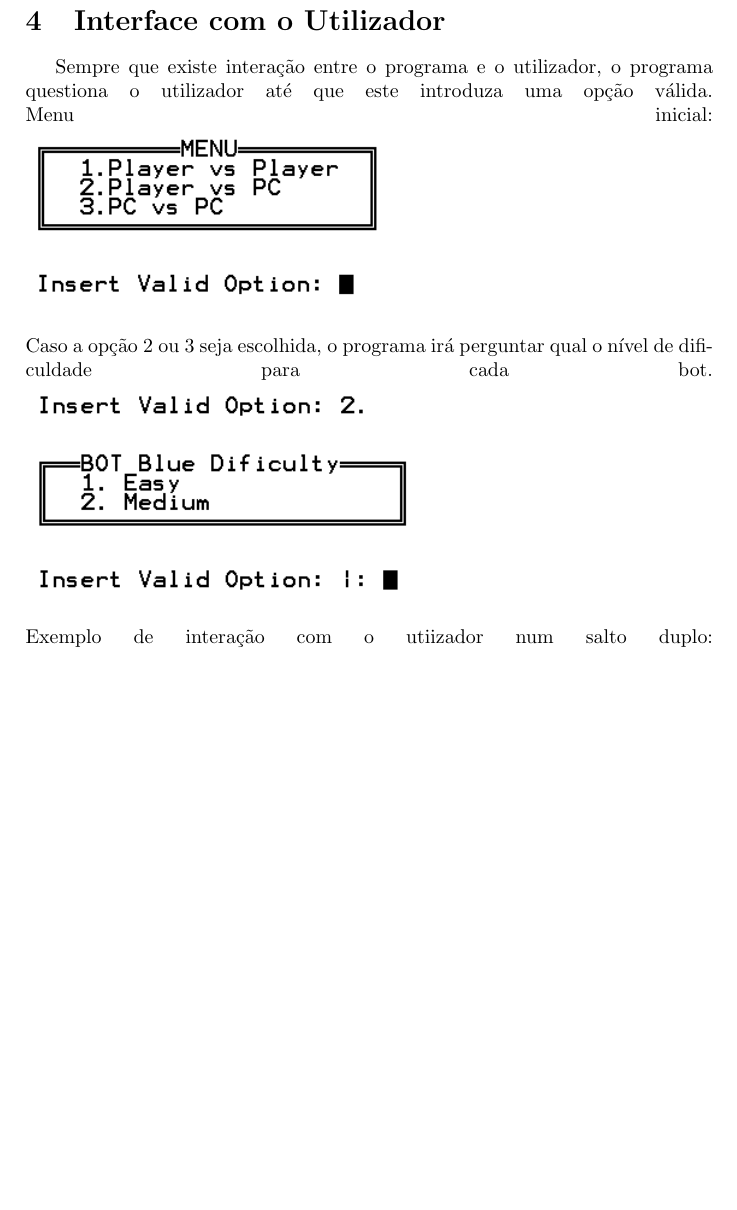
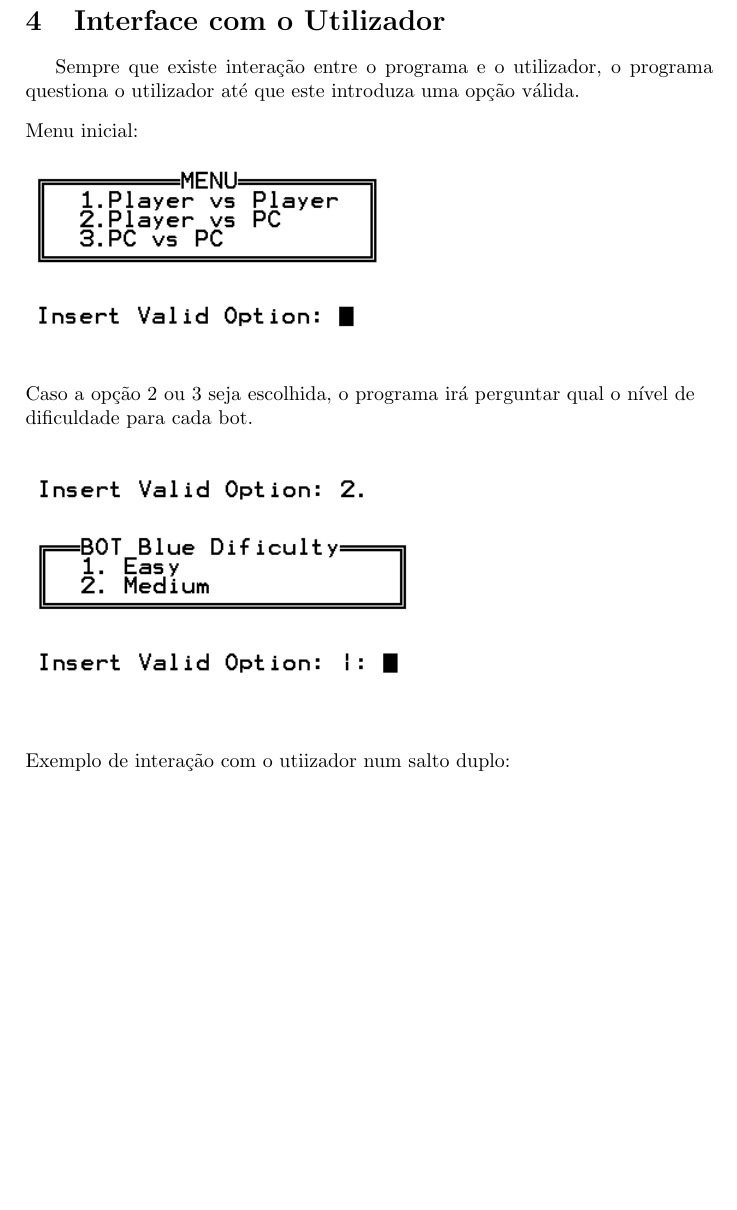
Before and after one commit to ineeve/PLOG-FEUP, a LaTeX document (Relatorio Final/PLOG_TP1_FINAL_Campo_Bello_4.tex): part of page 11 of 14, cut so that both start at the same text. Compiled offline with pdfLaTeX.

Commit message:
Mini update

```diff
--- a/Relatorio Final/PLOG_TP1_FINAL_Campo_Bello_4.tex
+++ b/Relatorio Final/PLOG_TP1_FINAL_Campo_Bello_4.tex
@@ -150,12 +150,18 @@ Quando o nível de dificuldade é 2 o computador consegue fazer saltos simples,
 
 %%%%%%%%%%%%%%%%%%%%%%%%%%
 \section{Interface com o Utilizador}
-Sempre que existe interação entre o programa e o utilizador, o programa questiona o utilizador até que este introduza uma opção válida.\linebreak
-Menu inicial: \linebreak
-\includegraphics[scale=0.8]{initialMenu.png}\linebreak\linebreak
+Sempre que existe interação entre o programa e o utilizador, o programa questiona o utilizador até que este introduza uma opção válida.
+\begin{flushleft}
+Menu inicial:
+\end{flushleft}
+\includegraphics[scale=0.8]{initialMenu.png}\linebreak
+\begin{flushleft}
 Caso a opção 2 ou 3 seja escolhida, o programa irá perguntar qual o nível de dificuldade para cada bot.\linebreak
+\end{flushleft}
 \includegraphics[scale=0.8]{chooseBotDifficulty.png}\linebreak\linebreak
+\begin{flushleft}
 Exemplo de interação com o utiizador num salto duplo:\linebreak
+\end{flushleft}
 \includegraphics[scale=0.8]{doubleJump.png}\linebreak\linebreak
 
 
```
Also changed, not shown: Relatorio Final/PLOG_TP1_FINAL_Campo_Bello_4.pdf, 4 other files.
